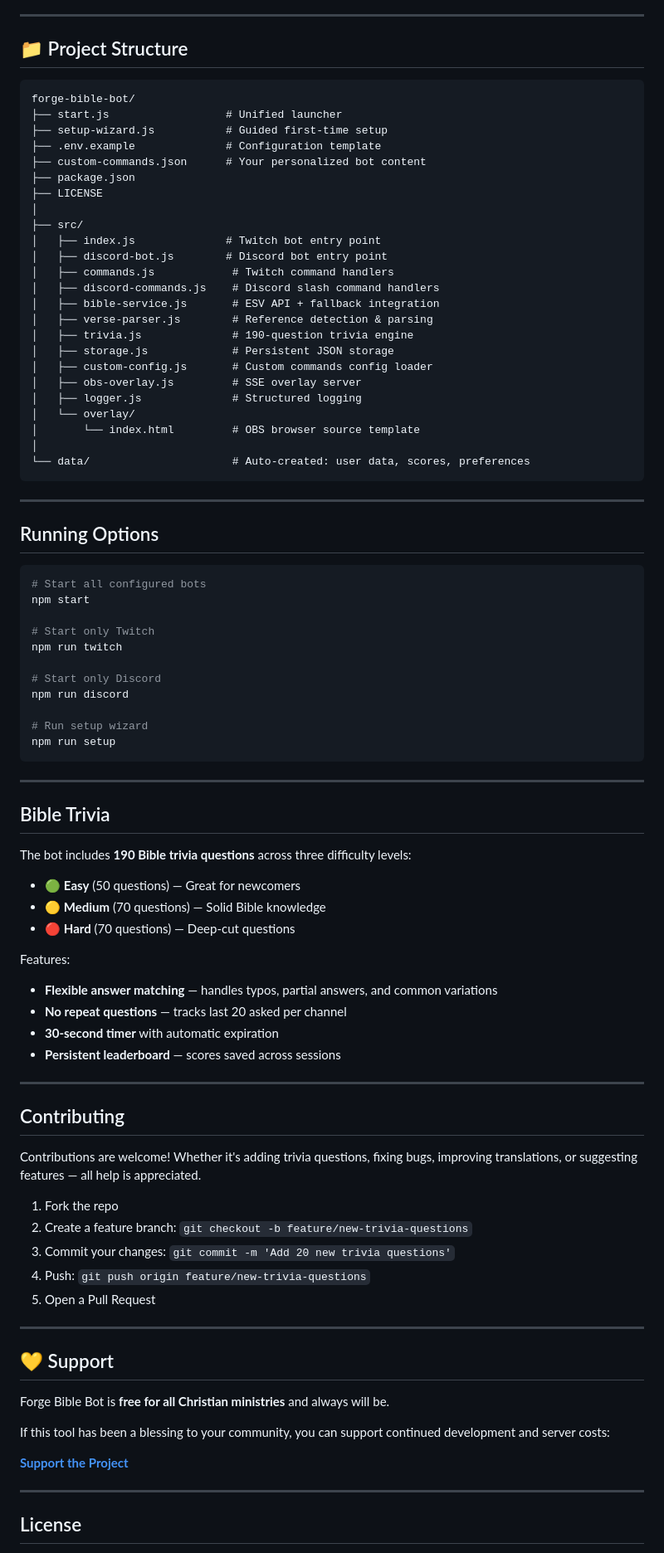
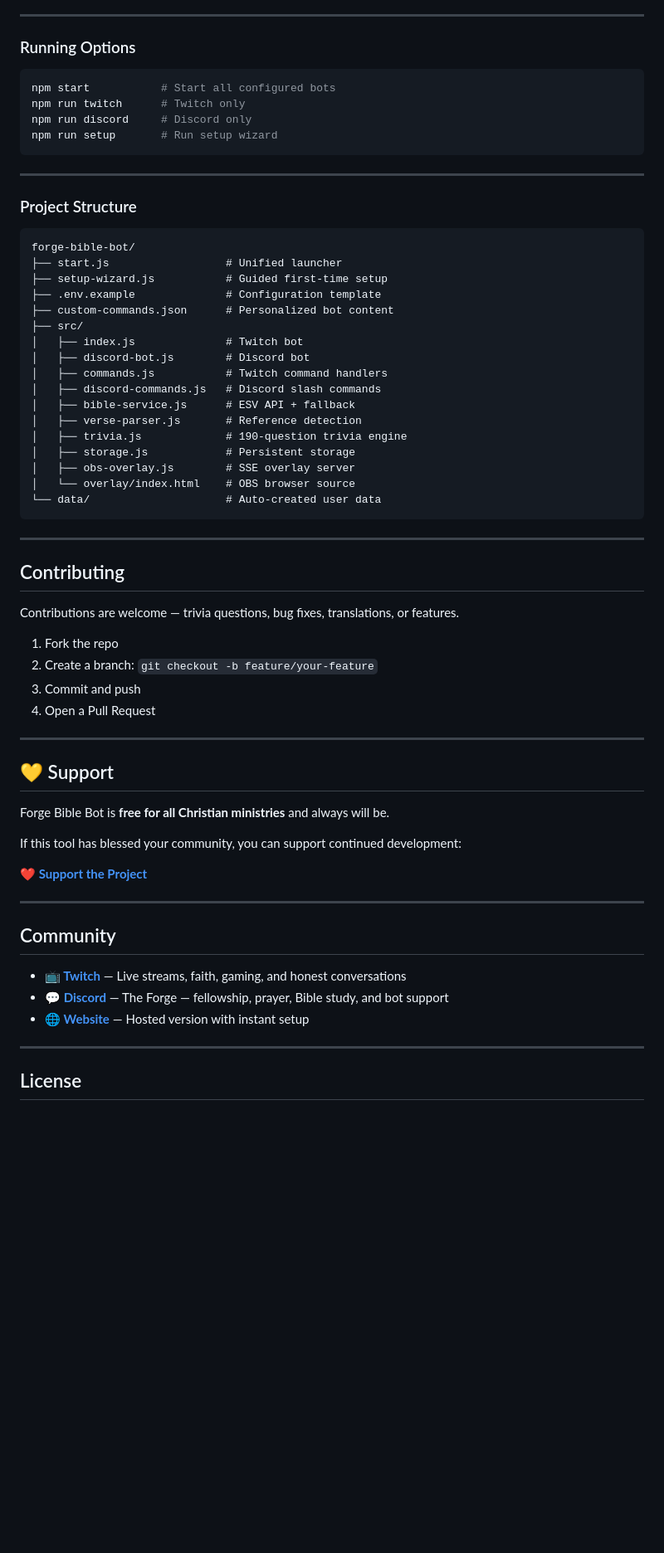
Before and after one commit to ScriptedByAI/forge-bible-bot, a Markdown page: README.md, the part around one of its changes. Shown at 83% size. Drawn GitHub-style; blank space fills up the shorter version.

Commit message:
Revise README for clarity and structure
Updated README to improve clarity and organization, including feature descriptions and setup instructions.

````diff
--- a/README.md
+++ b/README.md
@@ -223,80 +178,49 @@ The overlay auto-fades after display. The styling is fully customizable by editi
 
 ---
 
-## 📁 Project Structure
+### Running Options
+
+```bash
+npm start           # Start all configured bots
+npm run twitch      # Twitch only
+npm run discord     # Discord only
+npm run setup       # Run setup wizard
+```
+
+---
+
+### Project Structure
 
 ```
 forge-bible-bot/
 ├── start.js                  # Unified launcher
 ├── setup-wizard.js           # Guided first-time setup
 ├── .env.example              # Configuration template
-├── custom-commands.json      # Your personalized bot content
-├── package.json
-├── LICENSE
-│
+├── custom-commands.json      # Personalized bot content
 ├── src/
-│   ├── index.js              # Twitch bot entry point
-│   ├── discord-bot.js        # Discord bot entry point
-│   ├── commands.js            # Twitch command handlers
-│   ├── discord-commands.js    # Discord slash command handlers
-│   ├── bible-service.js       # ESV API + fallback integration
-│   ├── verse-parser.js        # Reference detection & parsing
-│   ├── trivia.js              # 190-question trivia engine
-│   ├── storage.js             # Persistent JSON storage
-│   ├── custom-config.js       # Custom commands config loader
-│   ├── obs-overlay.js         # SSE overlay server
-│   ├── logger.js              # Structured logging
-│   └── overlay/
-│       └── index.html         # OBS browser source template
-│
-└── data/                      # Auto-created: user data, scores, preferences
+│   ├── index.js              # Twitch bot
+│   ├── discord-bot.js        # Discord bot
+│   ├── commands.js           # Twitch command handlers
+│   ├── discord-commands.js   # Discord slash commands
+│   ├── bible-service.js      # ESV API + fallback
+│   ├── verse-parser.js       # Reference detection
+│   ├── trivia.js             # 190-question trivia engine
+│   ├── storage.js            # Persistent storage
+│   ├── obs-overlay.js        # SSE overlay server
+│   └── overlay/index.html    # OBS browser source
+└── data/                     # Auto-created user data
 ```
-
----
-
-## Running Options
-
-```bash
-# Start all configured bots
-npm start
-
-# Start only Twitch
-npm run twitch
-
-# Start only Discord
-npm run discord
-
-# Run setup wizard
-npm run setup
-```
-
----
-
-## Bible Trivia
-
-The bot includes **190 Bible trivia questions** across three difficulty levels:
-
-- 🟢 **Easy** (50 questions) — Great for newcomers
-- 🟡 **Medium** (70 questions) — Solid Bible knowledge
-- 🔴 **Hard** (70 questions) — Deep-cut questions
-
-Features:
-- **Flexible answer matching** — handles typos, partial answers, and common variations
-- **No repeat questions** — tracks last 20 asked per channel
-- **30-second timer** with automatic expiration
-- **Persistent leaderboard** — scores saved across sessions
 
 ---
 
 ## Contributing
 
-Contributions are welcome! Whether it's adding trivia questions, fixing bugs, improving translations, or suggesting features — all help is appreciated.
+Contributions are welcome — trivia questions, bug fixes, translations, or features.
 
 1. Fork the repo
-2. Create a feature branch: `git checkout -b feature/new-trivia-questions`
-3. Commit your changes: `git commit -m 'Add 20 new trivia questions'`
-4. Push: `git push origin feature/new-trivia-questions`
-5. Open a Pull Request
+2. Create a branch: `git checkout -b feature/your-feature`
+3. Commit and push
+4. Open a Pull Request
 
 ---
 
@@ -304,9 +228,17 @@ Contributions are welcome! Whether it's adding trivia questions, fixing bugs, im
 
 Forge Bible Bot is **free for all Christian ministries** and always will be.
 
-If this tool has been a blessing to your community, you can support continued development and server costs:
+If this tool has blessed your community, you can support continued development:
 
-**[Support the Project](https://streamelements.com/forgedbygrace7/tip)**
+**[❤️ Support the Project](https://streamelements.com/forgedbygrace7/tip)**
+
+---
+
+## Community
+
+- **[📺 Twitch](https://www.twitch.tv/forgedbygrace7)** — Live streams, faith, gaming, and honest conversations
+- **[💬 Discord](https://discord.gg/7bP4p8a2cX)** — The Forge — fellowship, prayer, Bible study, and bot support
+- **[🌐 Website](https://forgebiblebot.com)** — Hosted version with instant setup
 
 ---
 
````
Also changed, not shown: other parts of README.md (+63 -110 lines).
